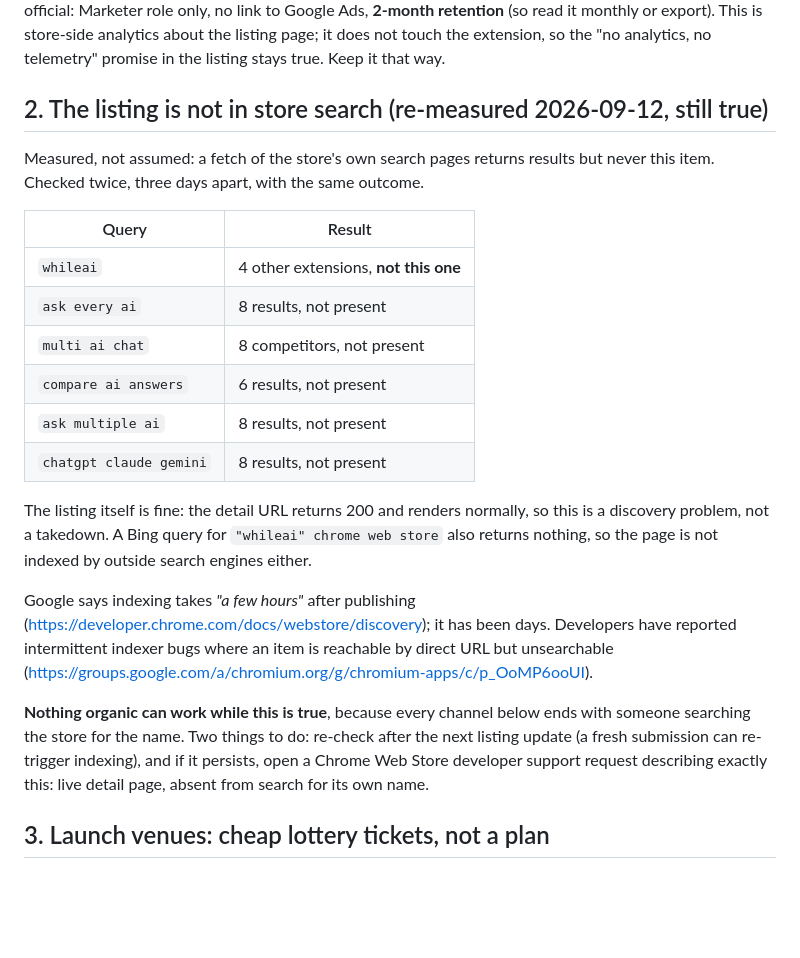
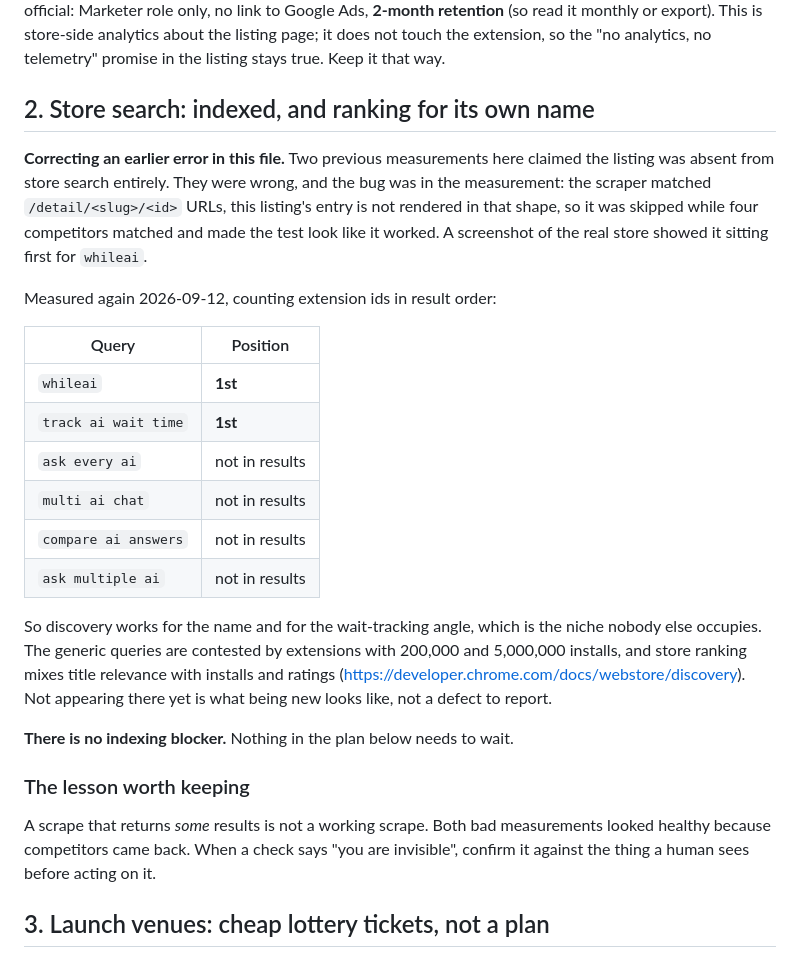
Before and after one commit to Ahmetyasin/WhileAI, a Markdown page: docs/MARKETING.md, the part around the change. Drawn GitHub-style; blank space fills up the shorter version.

Commit message:
docs: correct the store-search claim, the measurement was broken
Twice this file said the listing was absent from store search. It is not: it
ranks first for 'whileai' and first for 'track ai wait time'. The scraper
matched a URL shape this listing does not render, skipped it, matched four
competitors, and so looked like it was working.

That error had a cost attached, because the advice built on it was to delay all
marketing until 'indexing is fixed'. There is nothing to fix and nothing to
wait for.

Co-Authored-By: Claude Opus 5 <noreply@anthropic.com>

```diff
--- a/docs/MARKETING.md
+++ b/docs/MARKETING.md
@@ -62,36 +62,40 @@ retention** (so read it monthly or export). This is store-side analytics about
 the listing page; it does not touch the extension, so the "no analytics, no
 telemetry" promise in the listing stays true. Keep it that way.
 
-## 2. The listing is not in store search (re-measured 2026-09-12, still true)
+## 2. Store search: indexed, and ranking for its own name
 
-Measured, not assumed: a fetch of the store's own search pages returns results
-but never this item. Checked twice, three days apart, with the same outcome.
+**Correcting an earlier error in this file.** Two previous measurements here
+claimed the listing was absent from store search entirely. They were wrong, and
+the bug was in the measurement: the scraper matched `/detail/<slug>/<id>` URLs,
+this listing's entry is not rendered in that shape, so it was skipped while
+four competitors matched and made the test look like it worked. A screenshot
+of the real store showed it sitting first for `whileai`.
 
-| Query | Result |
+Measured again 2026-09-12, counting extension ids in result order:
+
+| Query | Position |
 |---|---|
-| `whileai` | 4 other extensions, **not this one** |
-| `ask every ai` | 8 results, not present |
-| `multi ai chat` | 8 competitors, not present |
-| `compare ai answers` | 6 results, not present |
-| `ask multiple ai` | 8 results, not present |
-| `chatgpt claude gemini` | 8 results, not present |
+| `whileai` | **1st** |
+| `track ai wait time` | **1st** |
+| `ask every ai` | not in results |
+| `multi ai chat` | not in results |
+| `compare ai answers` | not in results |
+| `ask multiple ai` | not in results |
 
-The listing itself is fine: the detail URL returns 200 and renders normally,
-so this is a discovery problem, not a takedown. A Bing query for
-`"whileai" chrome web store` also returns nothing, so the page is not indexed
-by outside search engines either.
+So discovery works for the name and for the wait-tracking angle, which is the
+niche nobody else occupies. The generic queries are contested by extensions
+with 200,000 and 5,000,000 installs, and store ranking mixes title relevance
+with installs and ratings
+(https://developer.chrome.com/docs/webstore/discovery). Not appearing there
+yet is what being new looks like, not a defect to report.
 
-Google says indexing takes *"a few hours"* after publishing
-(https://developer.chrome.com/docs/webstore/discovery); it has been days.
-Developers have reported intermittent indexer bugs where an item is reachable
-by direct URL but unsearchable
-(https://groups.google.com/a/chromium.org/g/chromium-apps/c/p_OoMP6ooUI).
+**There is no indexing blocker.** Nothing in the plan below needs to wait.
 
-**Nothing organic can work while this is true**, because every channel below
-ends with someone searching the store for the name. Two things to do: re-check
-after the next listing update (a fresh submission can re-trigger indexing), and
-if it persists, open a Chrome Web Store developer support request describing
-exactly this: live detail page, absent from search for its own name.
+### The lesson worth keeping
+A scrape that returns *some* results is not a working scrape. Both bad
+measurements looked healthy because competitors came back. When a check says
+"you are invisible", confirm it against the thing a human sees before acting
+on it.
 
 ## 3. Launch venues: cheap lottery tickets, not a plan
 
```
Also changed, not shown: CLAUDE.md (+10 -9 lines).
